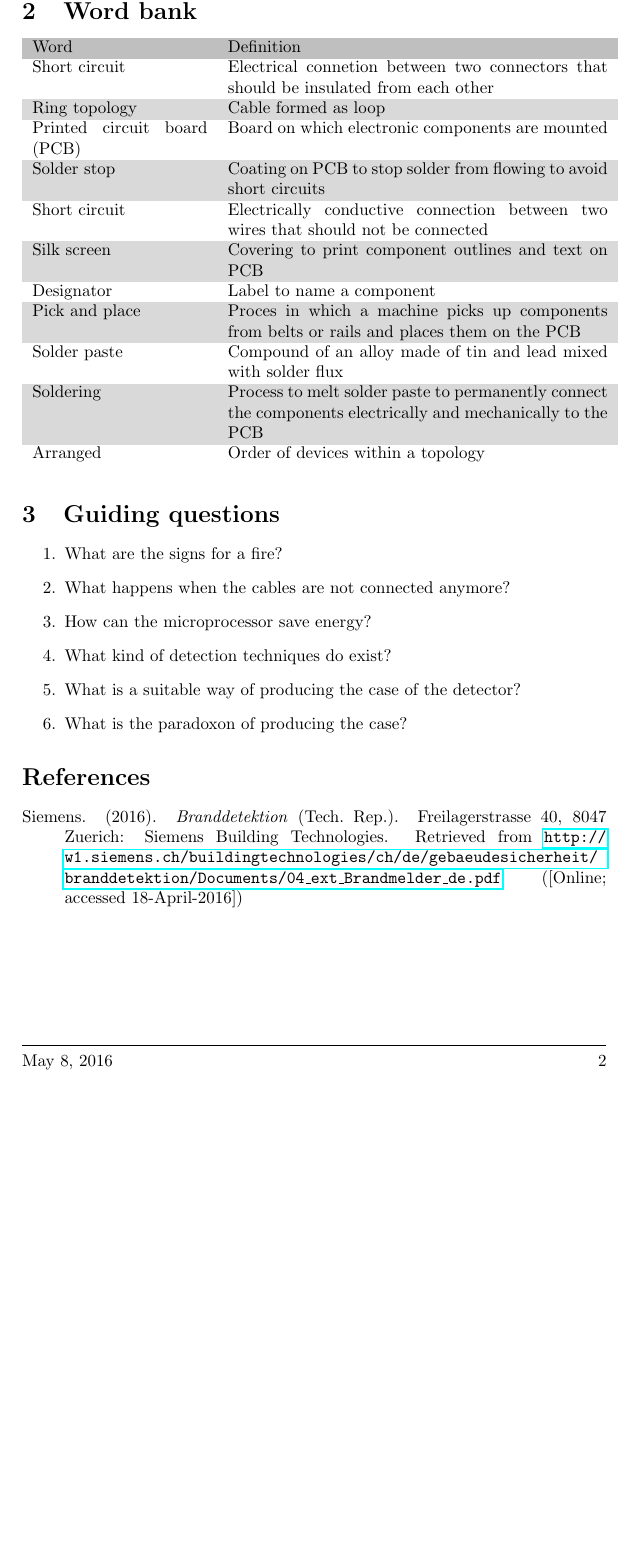
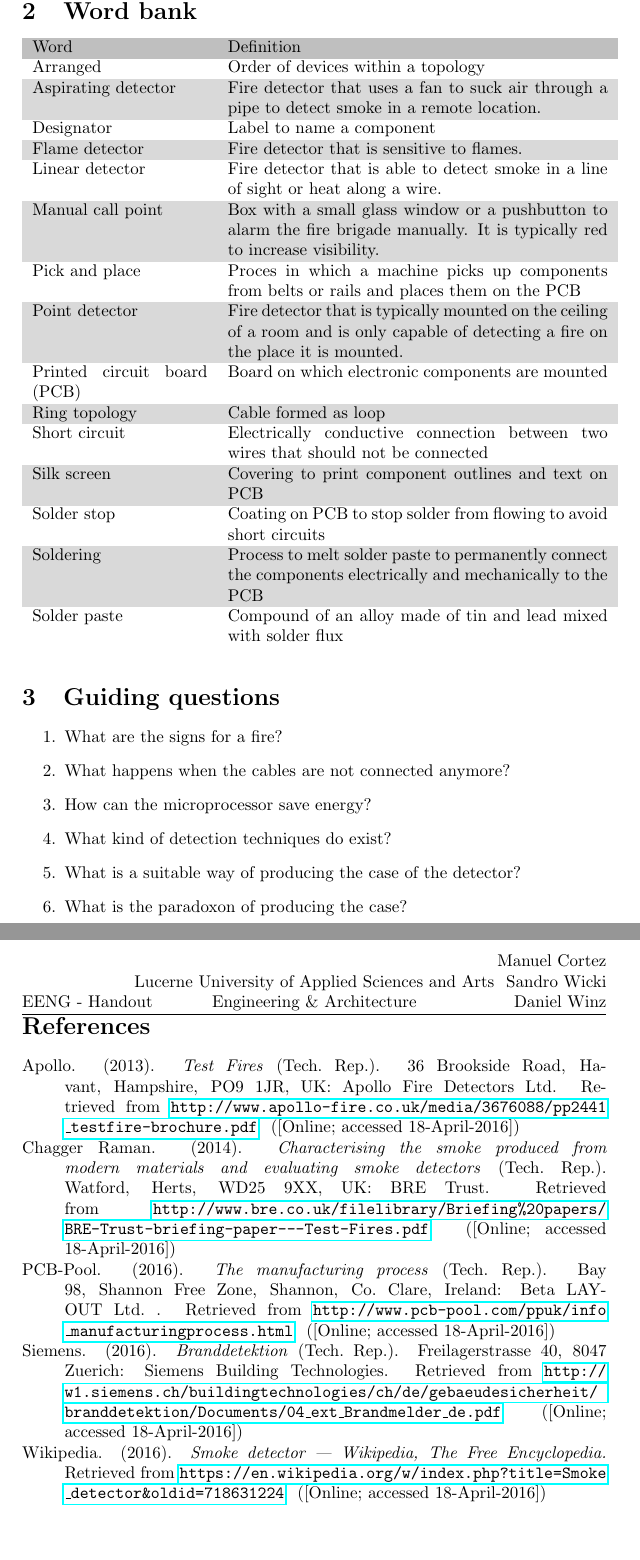
Before and after one commit to daniw/eeng, a LaTeX document (handout/handout.tex, which reads handout/handout.bib, handout/word_bank.tex): part of page 2 of 2 before the commit and two parts of pages 2 and 3 of 3 after it, the two joined at a grey line, cut so that both start at the same text, the shorter picture padded with empty space. Compiled offline with pdfLaTeX.

Commit message:
Handout finished

```diff
--- a/handout/handout.bib
+++ b/handout/handout.bib
@@ -1,9 +1,15 @@
 @techreport{siemens:branddetektion,
-    author = {{Siemens}},
+    author      = {{Siemens}},
     institution = {{Siemens Building Technologies}},
     address     = {{Freilagerstrasse 40, 8047 Zuerich}},
-    title  = {{Branddetektion}},
-    year   = {{2016}},
-    url    = {{http://w1.siemens.ch/buildingtechnologies/ch/de/gebaeudesicherheit/branddetektion/Documents/04_ext_Brandmelder_de.pdf}},
-    note   = {{[Online; accessed 18-April-2016]}}
+    title       = {{Branddetektion}},
+    year        = {{2016}},
+    url         = {{http://w1.siemens.ch/buildingtechnologies/ch/de/gebaeudesicherheit/branddetektion/Documents/04_ext_Brandmelder_de.pdf}},
+    note        = {{[Online; accessed 18-April-2016]}}
 }
+
+@techreport{apollo:testfires,
+    author      = {{Apollo}},
+    institution = {{Apollo Fire Detectors Ltd}},
+    address     = {{36 Brookside Road, Havant, Hampshire, PO9 1JR, UK}},
+    title       = {{Test Fires}},
@@ -9,0 +24,11 @@
+    address     = {{Bay 98, Shannon Free Zone, Shannon, Co. Clare, Ireland}},
+    title       = {{The manufacturing process}},
+    year        = {{2016}},
+    url         = {{http://www.pcb-pool.com/ppuk/info_manufacturingprocess.html}},
+    note        = {{[Online; accessed 18-April-2016]}}
+}
+
+@techreport{bre:smoke,
+    author      = {{Chagger Raman}},
+    institution = {{BRE Trust}},
+    address     = {{Watford, Herts, WD25 9XX, UK}},
@@ -9,0 +45,3 @@
+    url         = {{https://en.wikipedia.org/w/index.php?title=Smoke_detector&oldid=718631224}},
+    note        = {{[Online; accessed 18-April-2016]}}
+}
--- a/handout/handout.tex
+++ b/handout/handout.tex
@@ -12,6 +12,10 @@
 \definecolor{darkgreen} {rgb}   {0 , 0.6 , 0}
 \usepackage{longtable}
 \usepackage{multirow}
+\usepackage{graphicx}
+\usepackage{pdfpages}
+\usepackage{caption}
+\usepackage{wrapfig}
 \usepackage{makeidx}
 \usepackage{hyperref}
 \usepackage{cite}
--- a/handout/word_bank.tex
+++ b/handout/word_bank.tex
@@ -1,27 +1,41 @@
 \begin{zebratabular}{p{0.3\textwidth}p{0.65\textwidth}}
     \rowcolor{gray} Word &
         Definition\\
-    Short circuit &
-        Electrical connetion between two connectors that should be insulated
-        from each other \\
+    Arranged &
+        Order of devices within a topology \\
+    Aspirating detector &
+        Fire detector that uses a fan to suck air through a pipe to detect
+        smoke in a remote location. \\
+    Designator &
+        Label to name a component \\
+    Flame detector &
+        Fire detector that is sensitive to flames. \\
+    Linear detector &
+        Fire detector that is able to detect smoke in a line of sight or heat
+        along a wire. \\
+    Manual call point &
+        Box with a small glass window or a pushbutton to alarm the fire
+        brigade manually. It is typically red to increase visibility. \\
+    Pick and place &
+        Proces in which a machine picks up components from belts or rails and
+        places them on the PCB \\
+    Point detector &
+        Fire detector that is typically mounted on the ceiling of a room and
+        is only capable of detecting a fire on the place it is mounted. \\
+    Printed circuit board (PCB) &
+        Board on which electronic components are mounted \\
     Ring topology &
         Cable formed as loop\\
-    Printed circuit board (PCB) &
-        Board on which electronic components are mounted \\
+    Short circuit &
+        Electrically conductive connection between two wires that should not
+        be connected \\
+    Silk screen &
+        Covering to print component outlines and text on PCB\\
     Solder stop &
         Coating on PCB to stop solder from flowing to avoid short circuits \\
-    Short circuit &
-        Electrically conductive connection between two wires that should not be connected \\
-    Silk screen &
-        Covering to print component outlines and text on PCB\\
-    Designator &
-        Label to name a component \\
-    Pick and place &
-        Proces in which a machine picks up components from belts or rails and places them on the PCB \\
+    Soldering &
+        Process to melt solder paste to permanently connect the components
+        electrically and mechanically to the PCB \\
     Solder paste &
         Compound of an alloy made of tin and lead mixed with solder flux \\
-    Soldering &
-        Process to melt solder paste to permanently connect the components electrically and mechanically to the PCB \\
-    Arranged &
-        Order of devices within a topology \\
 \end{zebratabular}
```
Also changed, not shown: handout/summary.tex (+7 -0 lines), handout/det_int.png (added), handout/handout.bib (18 more changed lines), handout/handout.tex (4 more changed lines), 1 other file.
